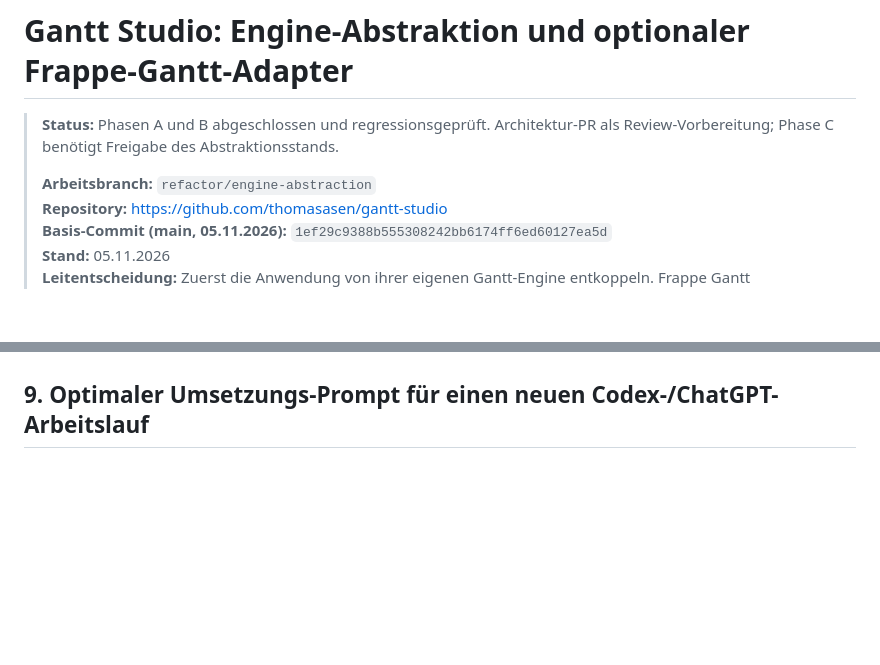
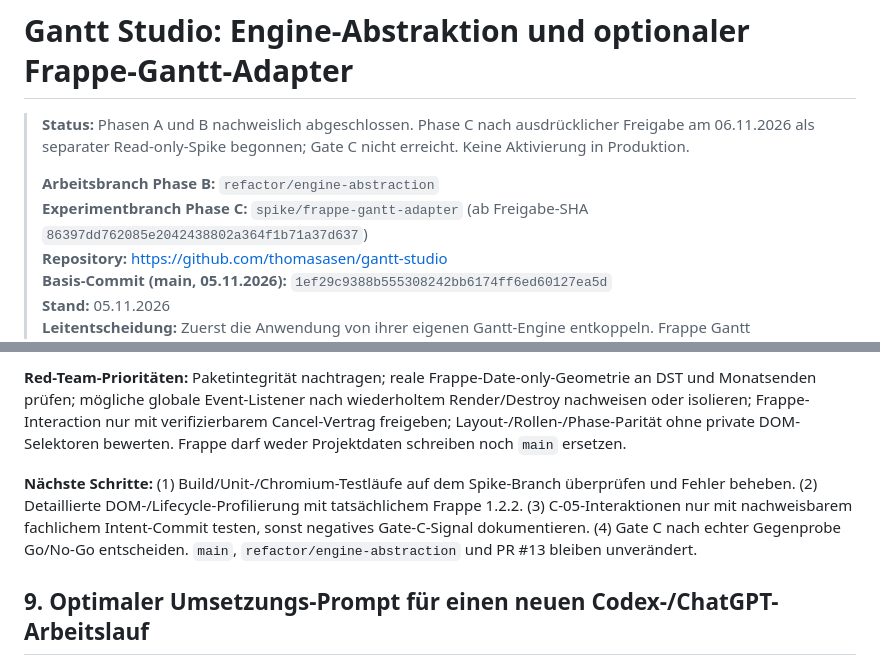
Before and after one commit to thomasasen/gantt-studio, a Markdown page: docs/FRAPPE_ENGINE_IMPLEMENTATION_PLAN.md, 2 parts joined by grey strips. GitHub-like rendering; blank space fills up the shorter version.

Commit message:
docs(spike): record approved Phase C start, implementation and open gates

```diff
--- a/docs/FRAPPE_ENGINE_IMPLEMENTATION_PLAN.md
+++ b/docs/FRAPPE_ENGINE_IMPLEMENTATION_PLAN.md
@@ -1,8 +1,9 @@
 # Gantt Studio: Engine-Abstraktion und optionaler Frappe-Gantt-Adapter
 
-> **Status:** Phasen A und B abgeschlossen und regressionsgeprüft. Architektur-PR als Review-Vorbereitung; Phase C benötigt Freigabe des Abstraktionsstands.
+> **Status:** Phasen A und B nachweislich abgeschlossen. Phase C nach ausdrücklicher Freigabe am 06.11.2026 als separater Read-only-Spike begonnen; Gate C nicht erreicht. Keine Aktivierung in Produktion.
 >
-> **Arbeitsbranch:** `refactor/engine-abstraction`
+> **Arbeitsbranch Phase B:** `refactor/engine-abstraction`
+> **Experimentbranch Phase C:** `spike/frappe-gantt-adapter` (ab Freigabe-SHA `86397dd762085e2042438802a364f1b71a37d637`)
 > **Repository:** https://github.com/thomasasen/gantt-studio
 > **Basis-Commit (main, 05.11.2026):** `1ef29c9388b555308242bb6174ff6ed60127ea5d`
 > **Stand:** 05.11.2026
@@ -292,3 +323,7 @@ Erst nach Gate B den separaten Branch `spike/frappe-gantt-adapter` von einem **f
+**Red-Team-Prioritäten:** Paketintegrität nachtragen; reale Frappe-Date-only-Geometrie an DST und Monatsenden prüfen; mögliche globale Event-Listener nach wiederholtem Render/Destroy nachweisen oder isolieren; Frappe-Interaction nur mit verifizierbarem Cancel-Vertrag freigeben; Layout-/Rollen-/Phase-Parität ohne private DOM-Selektoren bewerten. Frappe darf weder Projektdaten schreiben noch `main` ersetzen.
+
+**Nächste Schritte:** (1) Build/Unit-/Chromium-Testläufe auf dem Spike-Branch überprüfen und Fehler beheben. (2) Detaillierte DOM-/Lifecycle-Profilierung mit tatsächlichem Frappe 1.2.2. (3) C-05-Interaktionen nur mit nachweisbarem fachlichem Intent-Commit testen, sonst negatives Gate-C-Signal dokumentieren. (4) Gate C nach echter Gegenprobe Go/No-Go entscheiden. `main`, `refactor/engine-abstraction` und PR #13 bleiben unverändert.
+
 ## 9. Optimaler Umsetzungs-Prompt für einen neuen Codex-/ChatGPT-Arbeitslauf
 
 Der nachfolgende Prompt ist **direkt verwendbar**. Er ist bewusst auf sichere, schrittweise Umsetzung im verbundenen GitHub-Repository ausgelegt. Er autorisiert **keinen** eigenmächtigen Merge in `main` und **keine** positive Frappe-Entscheidung ohne Testbelege.
```
Also changed, not shown: other parts of docs/FRAPPE_ENGINE_IMPLEMENTATION_PLAN.md (+31 -1 lines).
